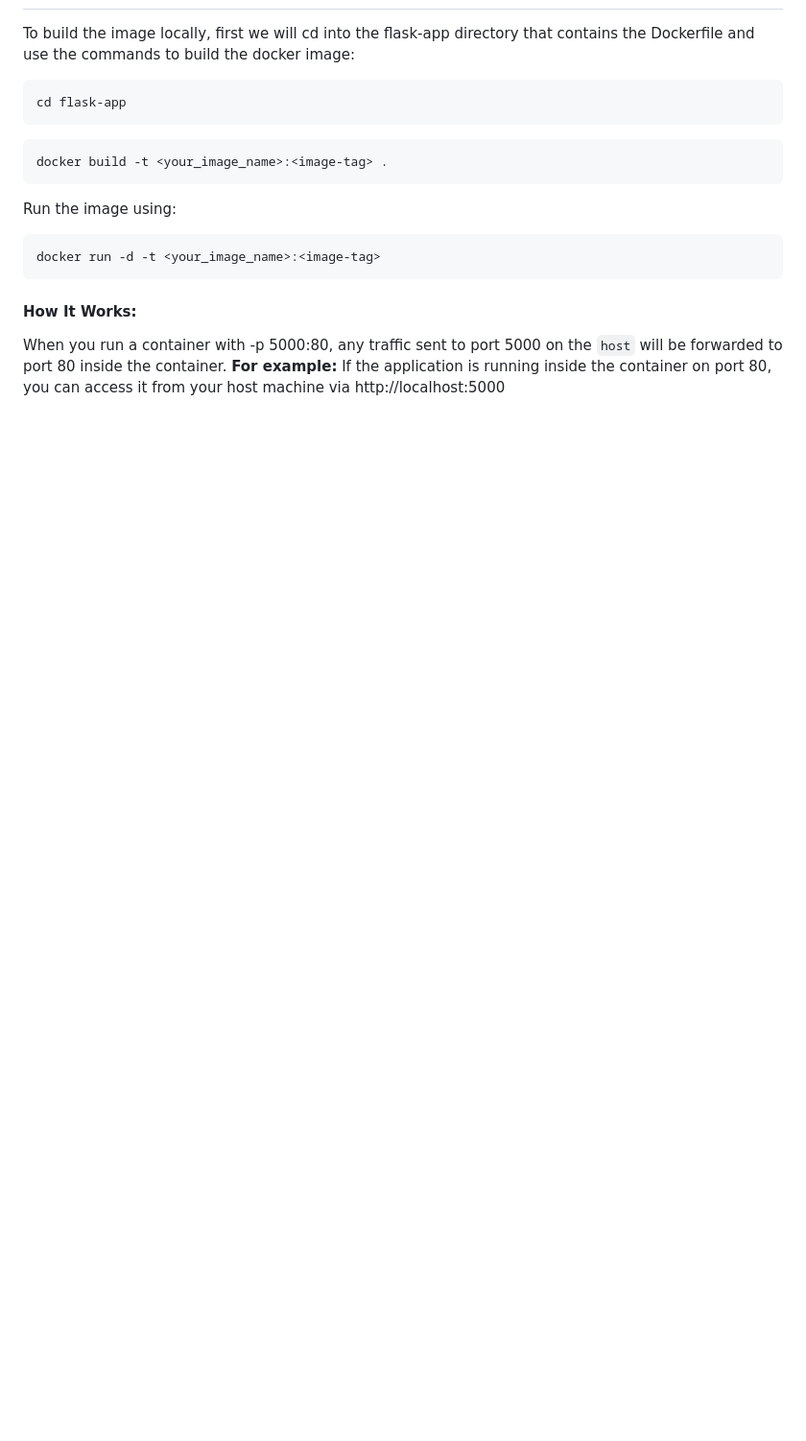
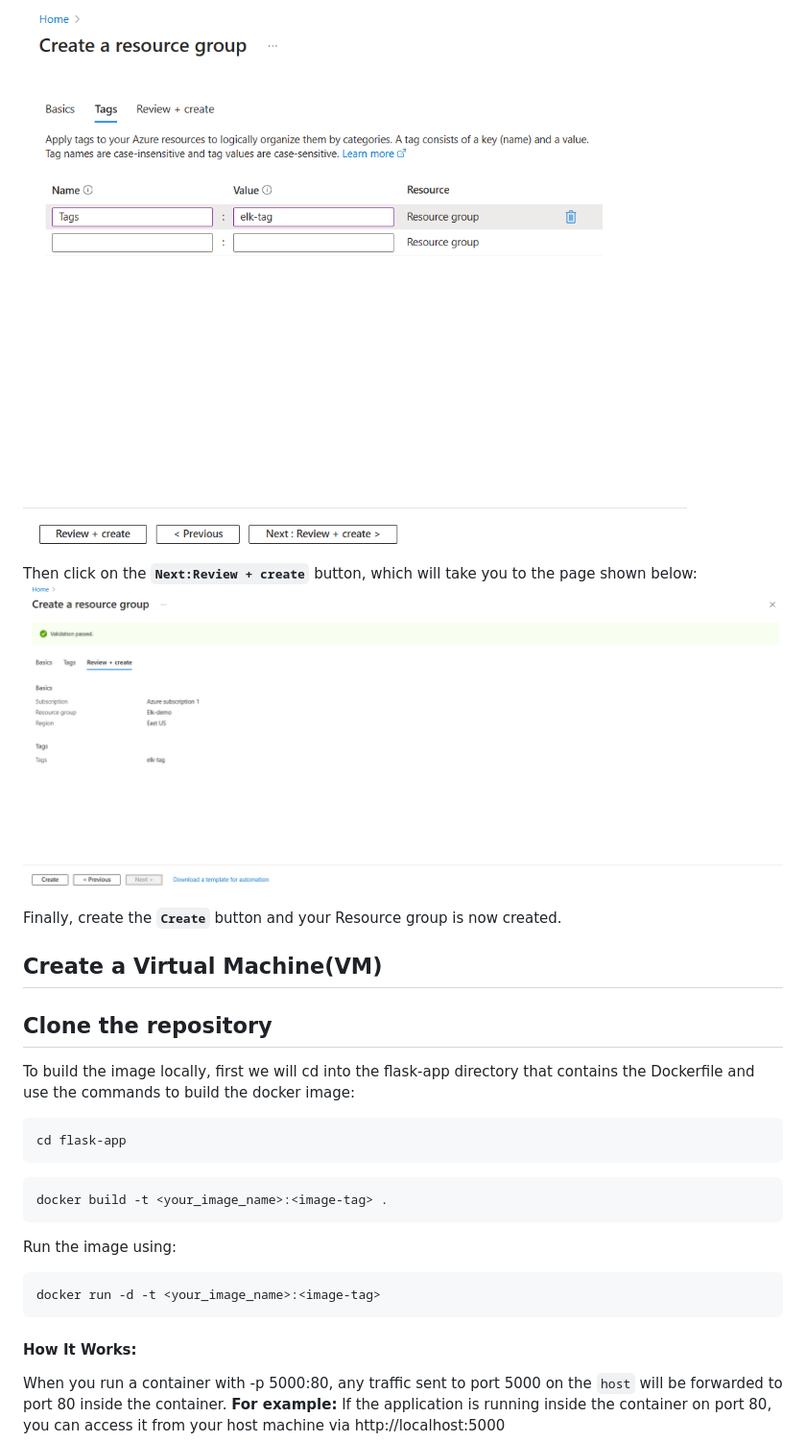
Before and after one commit to Gerardbulky/elk-deployment, a Markdown page: README.md, the part around the change printed below. Shown: that part at 96% size. Drawn GitHub-style; pictures changed too: images/resource-group-validate.png (added), images/resource-tag.png (added); blank space fills up the shorter version.

````diff
--- a/README.md
+++ b/README.md
@@ -11,3 +32,15 @@ Azure Container Registry allows us to store, build and deploy images on Azure. T
+![Resouce -group](images/resource-tag.png)
+
+Then click on the **``Next:Review + create``** button, which will take you to the page shown below:
+![Resouce -group](images/resource-group-validate.png)
+
+Finally, create the **``Create``** button and your Resource group is now created.
+
+## Create a Virtual Machine(VM)
+
+
+
+## Clone the repository
 
 To build the image locally, first we will cd into the flask-app directory that contains the Dockerfile and use the commands to build the docker image:
 ```sh
````
Also changed, not shown: other parts of README.md (+26 -4 lines), images/resource-group-name.png (added), images/resource-group.png (added).
